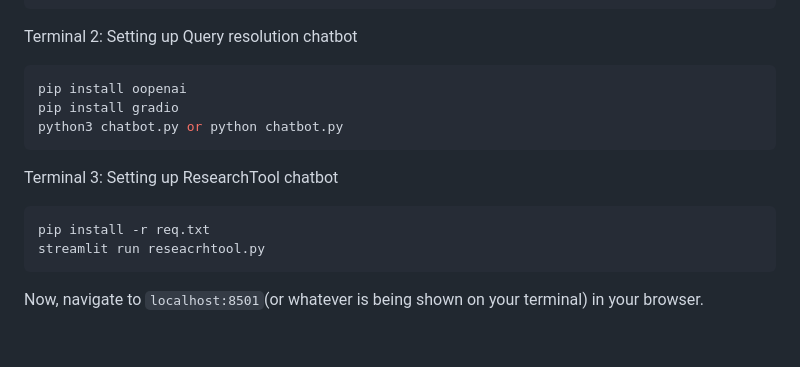
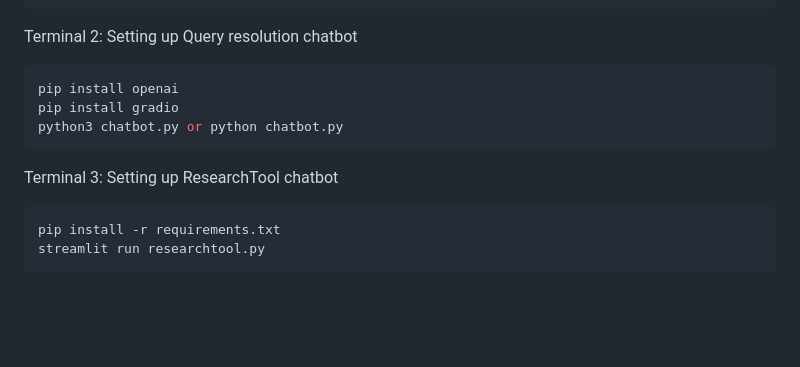
Before and after one commit to monisha-max/INTELLITAX_GROUP6, a Markdown page: README.md, the part around the change. Rendered like a GitHub page; blank space fills up the shorter version.

````diff
--- a/README.md
+++ b/README.md
@@ -121,17 +121,16 @@ node app.js
 Terminal 2: Setting up Query resolution chatbot
 
 ```sh
-pip install oopenai
+pip install openai
 pip install gradio
 python3 chatbot.py or python chatbot.py
 ```
 Terminal 3: Setting up ResearchTool chatbot
 
 ```sh
-pip install -r req.txt
-streamlit run reseacrhtool.py
+pip install -r requirements.txt
+streamlit run researchtool.py
 ```
 
-Now, navigate to `localhost:8501`(or whatever is being shown on your terminal) in your browser.
 
 <br>
````
